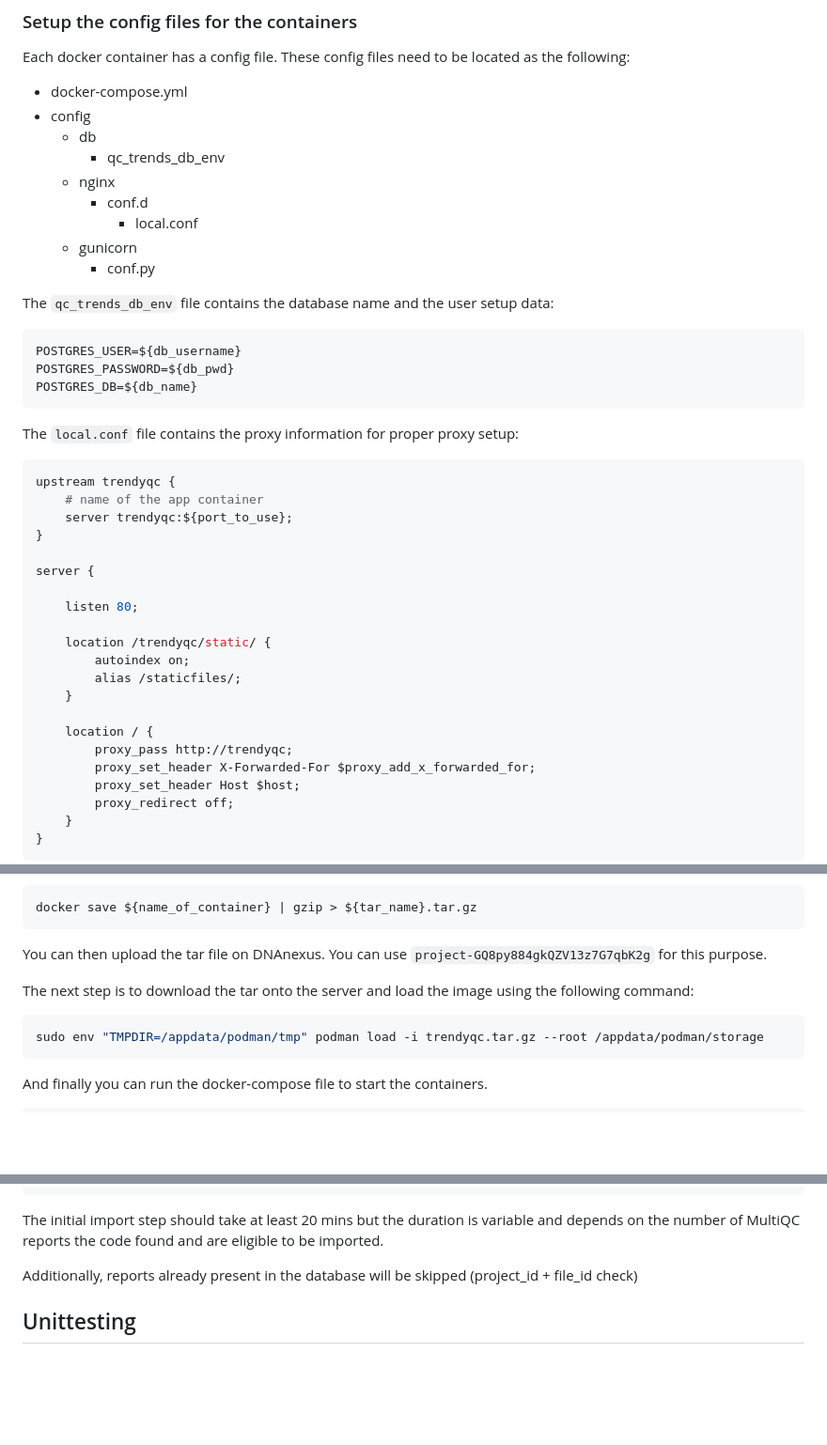
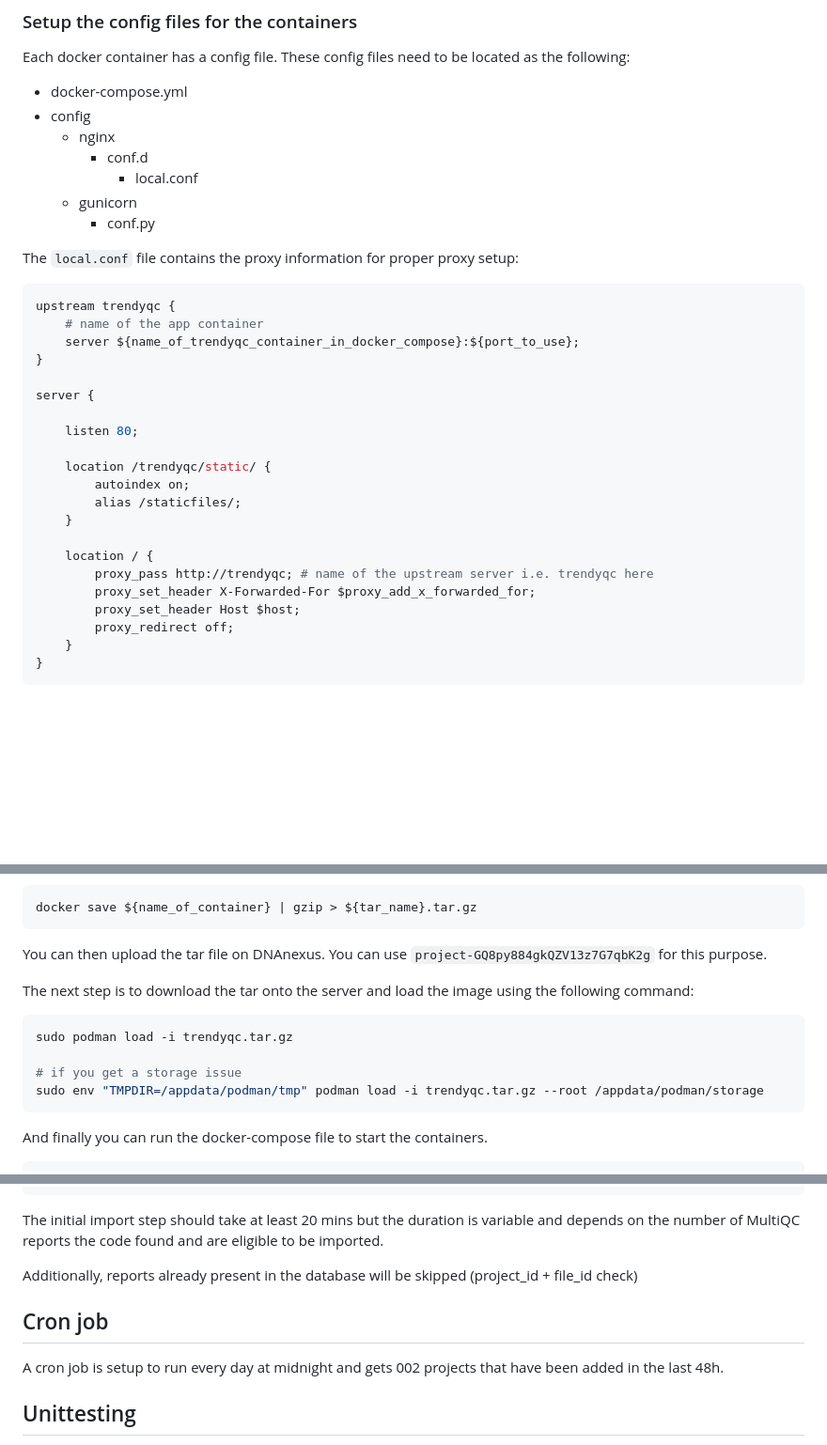
Before and after one commit to eastgenomics/trendyQC, a Markdown page: README.md, 3 parts joined by grey strips. Shown: that part at 94% size. Rendered like a GitHub page; blank space fills up the shorter version.

Commit message:
adjust readme + add cron job info

````diff
--- a/README.md
+++ b/README.md
@@ -65,28 +66,18 @@ Each docker container has a config file. These config files need to be located a
 
 - docker-compose.yml
 - config
-  - db
-    - qc_trends_db_env
   - nginx
     - conf.d
       - local.conf
   - gunicorn
     - conf.py
 
-The `qc_trends_db_env` file contains the database name and the user setup data:
-
-```txt
-POSTGRES_USER=${db_username}
-POSTGRES_PASSWORD=${db_pwd}
-POSTGRES_DB=${db_name}
-```
-
 The `local.conf` file contains the proxy information for proper proxy setup:
 
 ```conf
 upstream trendyqc {
     # name of the app container
-    server trendyqc:${port_to_use};
+    server ${name_of_trendyqc_container_in_docker_compose}:${port_to_use};
 }
 
 server {
@@ -99,7 +90,7 @@ server {
     }
 
     location / {
-        proxy_pass http://trendyqc;
+        proxy_pass http://trendyqc; # name of the upstream server i.e. trendyqc here
         proxy_set_header X-Forwarded-For $proxy_add_x_forwarded_for;
         proxy_set_header Host $host;
         proxy_redirect off;
@@ -138,6 +129,9 @@ You can then upload the tar file on DNAnexus. You can use `project-GQ8py884gkQZV
 The next step is to download the tar onto the server and load the image using the following command:
 
 ```bash
+sudo podman load -i trendyqc.tar.gz
+
+# if you get a storage issue
 sudo env "TMPDIR=/appdata/podman/tmp" podman load -i trendyqc.tar.gz --root /appdata/podman/storage
 ```
 
@@ -182,6 +176,10 @@ The initial import step should take at least 20 mins but the duration is variabl
 
 Additionally, reports already present in the database will be skipped (project_id + file_id check)
 
+## Cron job
+
+A cron job is setup to run every day at midnight and gets 002 projects that have been added in the last 48h.
+
 ## Unittesting
 
 Unittesting has been implemented for the TrendyQC app in order to insure the parsing of the MultiQC reports is correct.
````
Also changed, not shown: other parts of README.md (+114 -92 lines).
